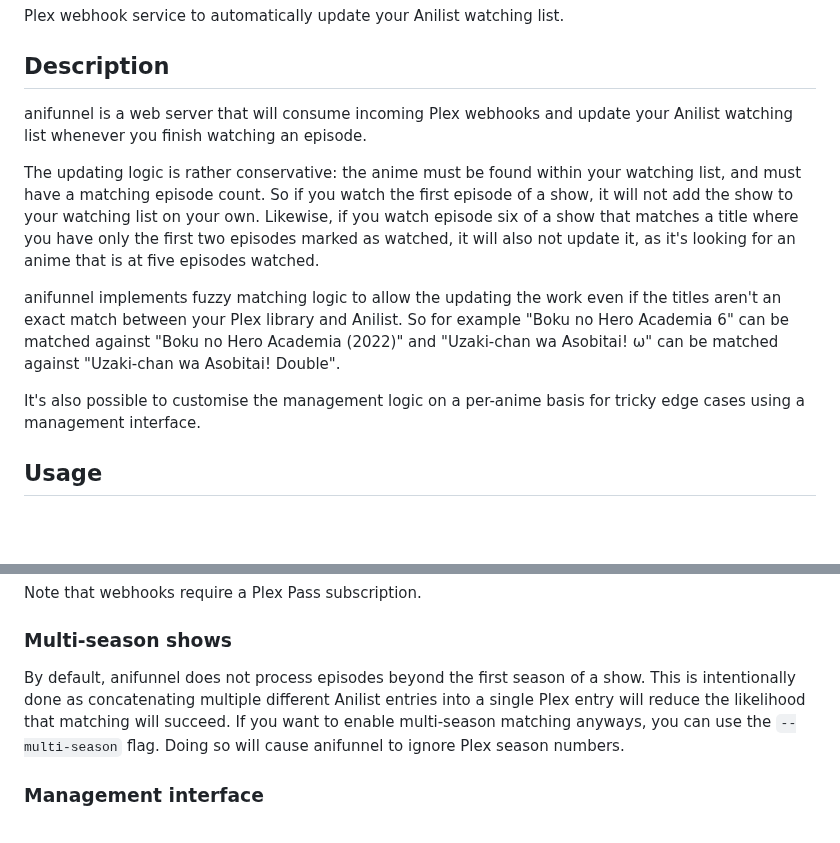
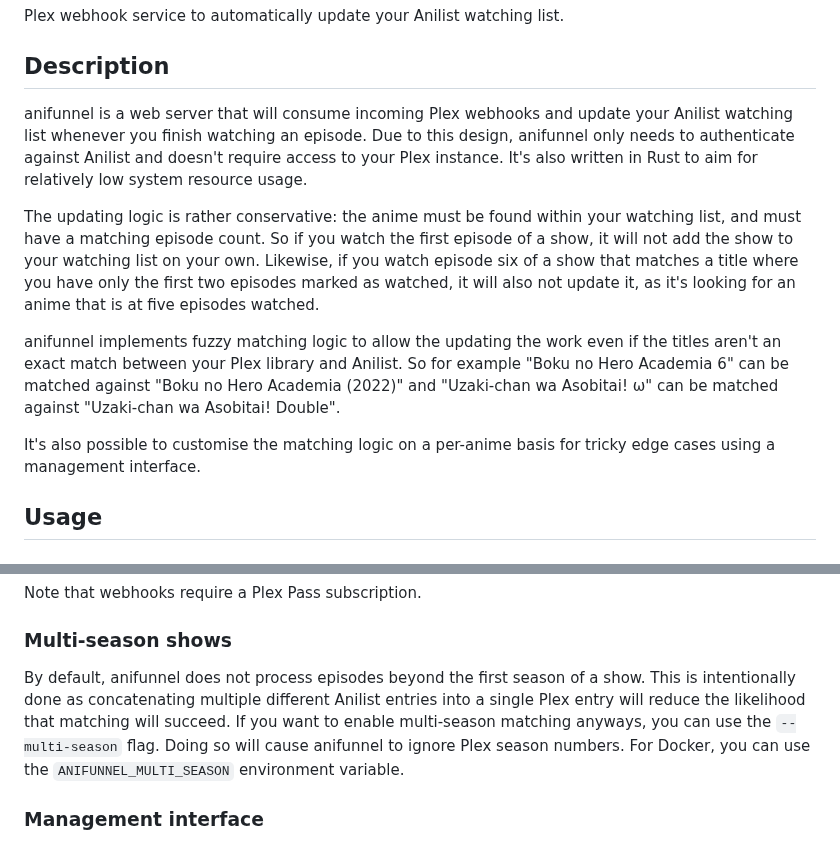
Before and after one commit to Hamuko/anifunnel, a Markdown page: README.md, 2 parts joined by grey strips. Rendered like a GitHub page; blank space fills up the shorter version.

```diff
--- a/README.md
+++ b/README.md
@@ -4,13 +4,13 @@ Plex webhook service to automatically update your Anilist watching list.
 
 ## Description
 
-anifunnel is a web server that will consume incoming Plex webhooks and update your Anilist watching list whenever you finish watching an episode.
+anifunnel is a web server that will consume incoming Plex webhooks and update your Anilist watching list whenever you finish watching an episode. Due to this design, anifunnel only needs to authenticate against Anilist and doesn't require access to your Plex instance. It's also written in Rust to aim for relatively low system resource usage.
 
 The updating logic is rather conservative: the anime must be found within your watching list, and must have a matching episode count. So if you watch the first episode of a show, it will not add the show to your watching list on your own. Likewise, if you watch episode six of a show that matches a title where you have only the first two episodes marked as watched, it will also not update it, as it's looking for an anime that is at five episodes watched.
 
 anifunnel implements fuzzy matching logic to allow the updating the work even if the titles aren't an exact match between your Plex library and Anilist. So for example "Boku no Hero Academia 6" can be matched against "Boku no Hero Academia (2022)" and "Uzaki-chan wa Asobitai! ω" can be matched against "Uzaki-chan wa Asobitai! Double".
 
-It's also possible to customise the management logic on a per-anime basis for tricky edge cases using a management interface.
+It's also possible to customise the matching logic on a per-anime basis for tricky edge cases using a management interface.
 
 ## Usage
 
@@ -55,7 +55,7 @@ Note that webhooks require a Plex Pass subscription.
 
 ### Multi-season shows
 
-By default, anifunnel does not process episodes beyond the first season of a show. This is intentionally done as concatenating multiple different Anilist entries into a single Plex entry will reduce the likelihood that matching will succeed. If you want to enable multi-season matching anyways, you can use the `--multi-season` flag. Doing so will cause anifunnel to ignore Plex season numbers.
+By default, anifunnel does not process episodes beyond the first season of a show. This is intentionally done as concatenating multiple different Anilist entries into a single Plex entry will reduce the likelihood that matching will succeed. If you want to enable multi-season matching anyways, you can use the `--multi-season` flag. Doing so will cause anifunnel to ignore Plex season numbers. For Docker, you can use the `ANIFUNNEL_MULTI_SEASON` environment variable.
 
 ### Management interface
 
```
